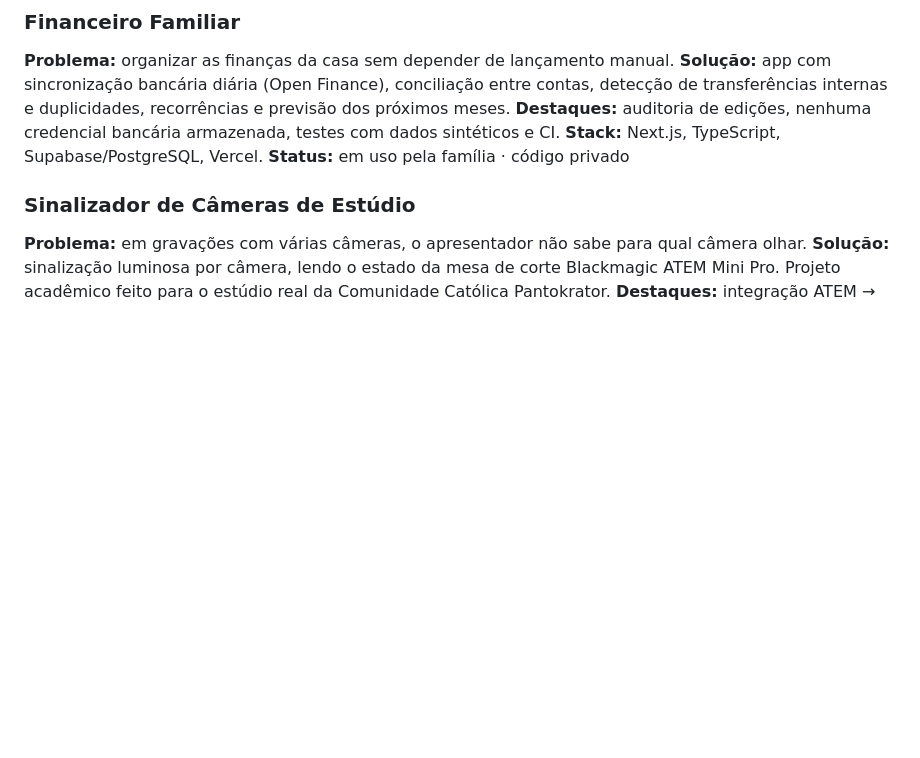
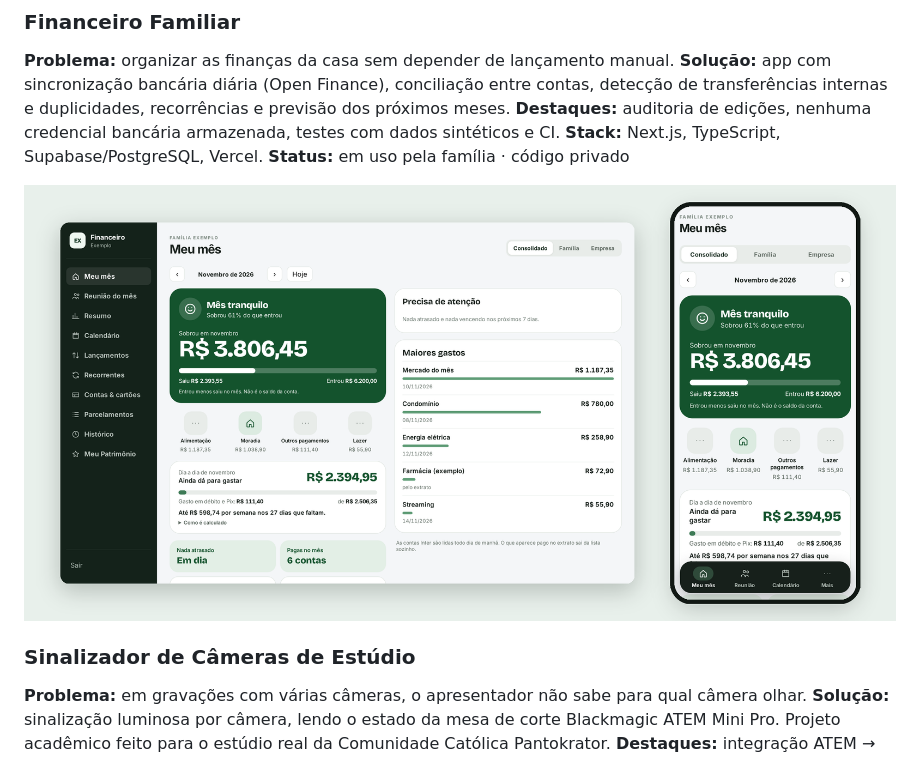
Before and after one commit to daniloptoledo/daniloptoledo, a Markdown page: README.md, the part around the change. Drawn GitHub-style; pictures changed too: assets/financeiro-capa.png (added); blank space fills up the shorter version.

Commit message:
docs: adiciona capa do Financeiro Familiar
Co-Authored-By: Claude Opus 5.5 <noreply@anthropic.com>
Claude-Session: https://claude.ai/code/session_01GSdr6sXLYisimBCy8QJW7k

```diff
--- a/README.md
+++ b/README.md
@@ -31,6 +31,8 @@ Meu foco é **IA aplicada e automação**: pegar um problema real (de uma empres
 **Stack:** Next.js, TypeScript, Supabase/PostgreSQL, Vercel.
 **Status:** em uso pela família · código privado
 
+![Financeiro Familiar — visão do mês no computador e no celular (dados fictícios)](assets/financeiro-capa.png)
+
 ### Sinalizador de Câmeras de Estúdio
 **Problema:** em gravações com várias câmeras, o apresentador não sabe para qual câmera olhar.
 **Solução:** sinalização luminosa por câmera, lendo o estado da mesa de corte Blackmagic ATEM Mini Pro. Projeto acadêmico feito para o estúdio real da Comunidade Católica Pantokrator.
```
